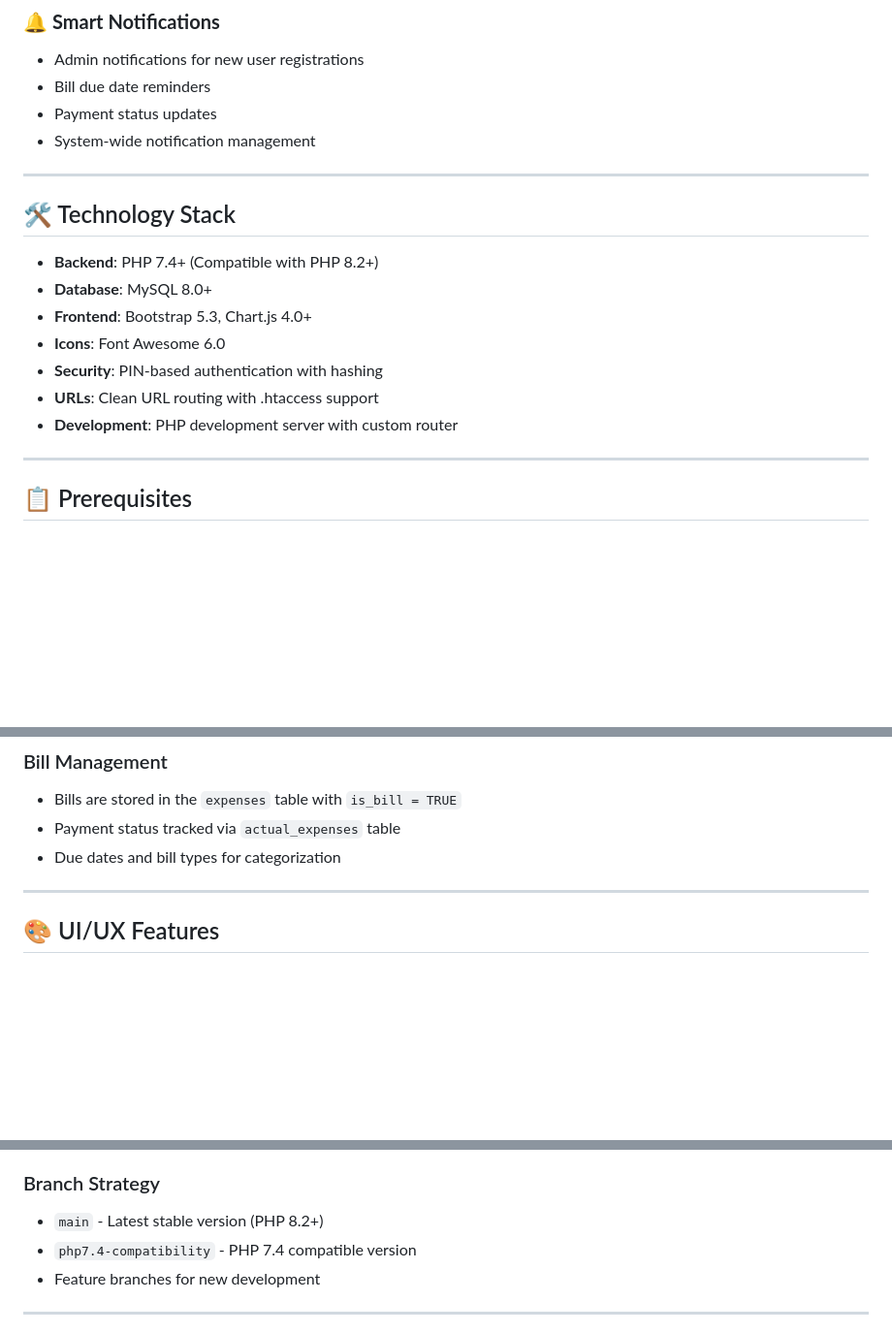
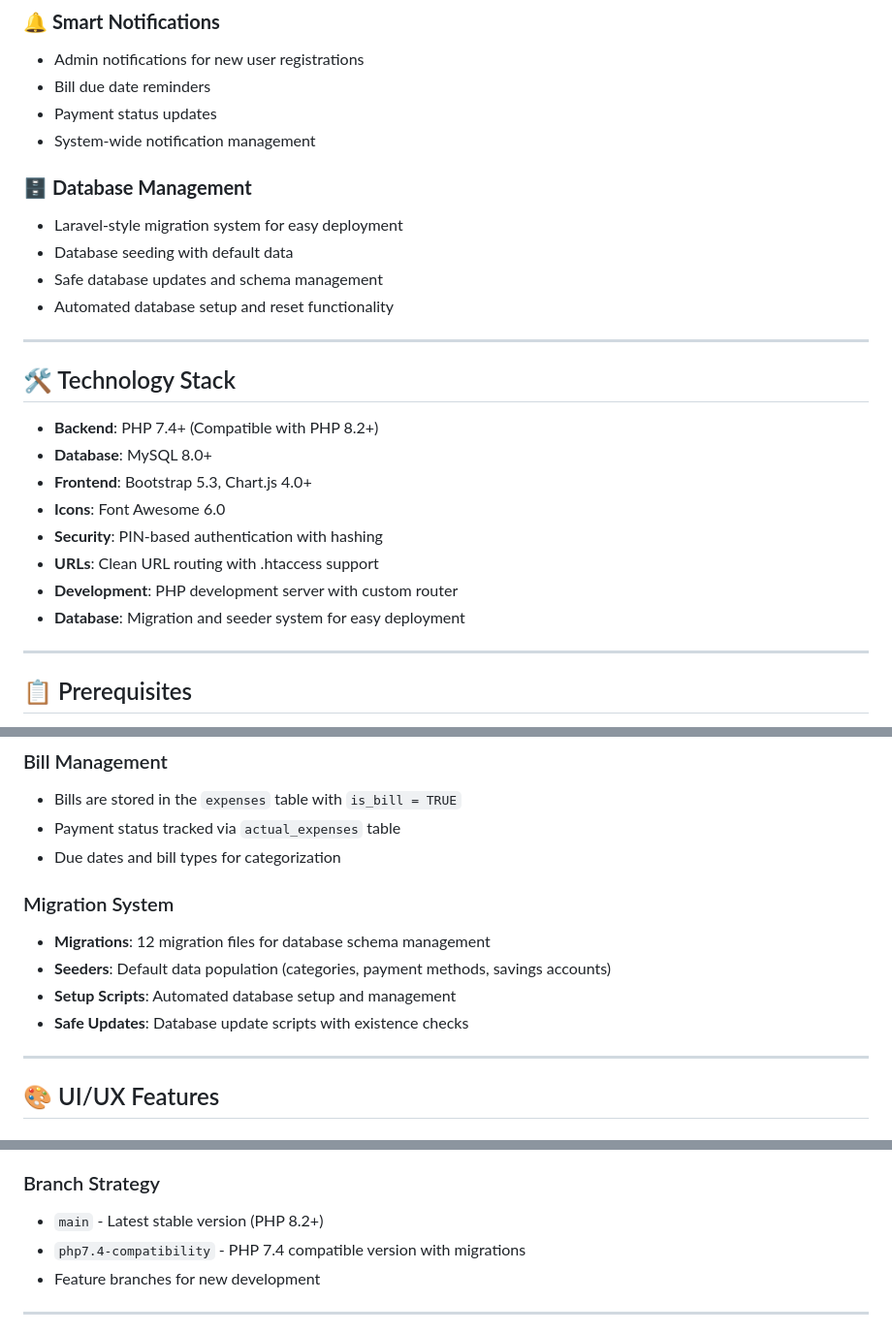
Before and after one commit to nakerz99/budget-and-expenses-tracker, a Markdown page: README.md, 3 parts joined by grey strips. Shown: that part at 97% size. GitHub-like rendering; blank space fills up the shorter version.

```diff
--- a/README.md
+++ b/README.md
@@ -68,6 +68,12 @@
 - Payment status updates
 - System-wide notification management
 
+### 🗄️ **Database Management**
+- Laravel-style migration system for easy deployment
+- Database seeding with default data
+- Safe database updates and schema management
+- Automated database setup and reset functionality
+
 ---
 
 ## 🛠️ Technology Stack
@@ -79,6 +85,7 @@
 - **Security**: PIN-based authentication with hashing
 - **URLs**: Clean URL routing with .htaccess support
 - **Development**: PHP development server with custom router
+- **Database**: Migration and seeder system for easy deployment
 
 ---
 
@@ -219,6 +240,12 @@ valet use php@7.4
 - Payment status tracked via `actual_expenses` table
 - Due dates and bill types for categorization
 
+### Migration System
+- **Migrations**: 12 migration files for database schema management
+- **Seeders**: Default data population (categories, payment methods, savings accounts)
+- **Setup Scripts**: Automated database setup and management
+- **Safe Updates**: Database update scripts with existence checks
+
 ---
 
 ## 🎨 UI/UX Features
@@ -385,7 +433,7 @@ valet park
 
 ### Branch Strategy
 - `main` - Latest stable version (PHP 8.2+)
-- `php7.4-compatibility` - PHP 7.4 compatible version
+- `php7.4-compatibility` - PHP 7.4 compatible version with migrations
 - Feature branches for new development
 
 ---
```
Also changed, not shown: other parts of README.md (+36 -1 lines).
